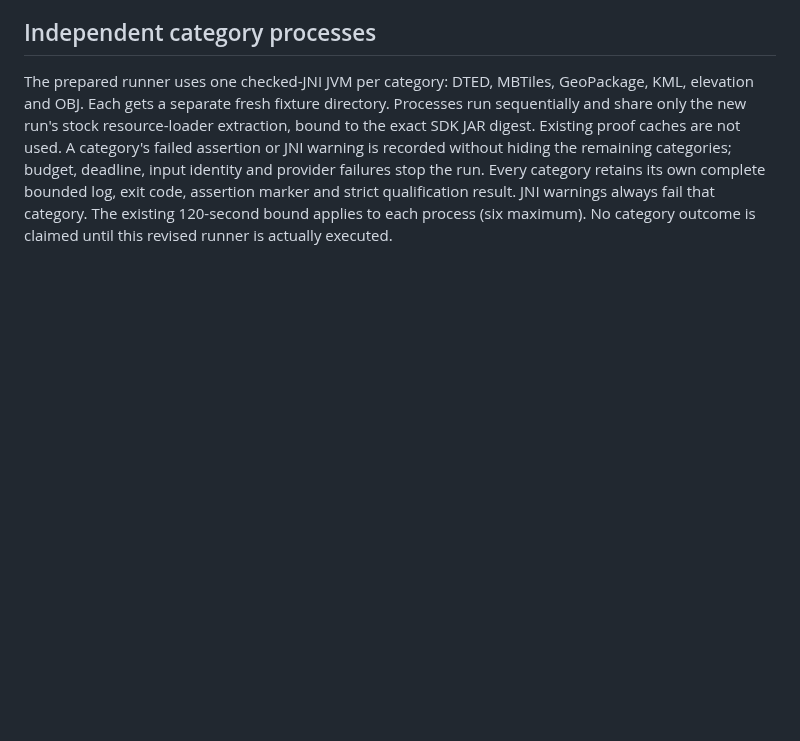
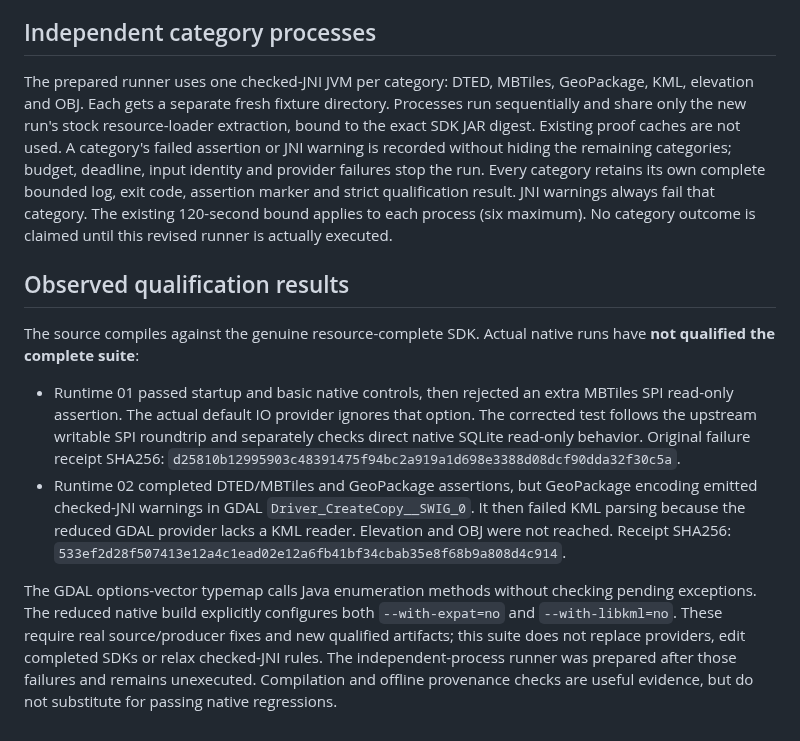
Before and after one commit to jonathanagustin/uds-k3d-takserver, a Markdown page: takx/kernel-regressions/README.md, the part around the change. Rendered like a GitHub page; blank space fills up the shorter version.

Commit message:
docs(takx): retain observed native regression failures and remaining gates

```diff
--- a/takx/kernel-regressions/README.md
+++ b/takx/kernel-regressions/README.md
@@ -97,3 +97,27 @@ the run. Every category retains its own complete bounded log, exit code,
 assertion marker and strict qualification result. JNI warnings always fail that
 category. The existing 120-second bound applies to each process (six maximum).
 No category outcome is claimed until this revised runner is actually executed.
+
+## Observed qualification results
+
+The source compiles against the genuine resource-complete SDK. Actual native
+runs have **not qualified the complete suite**:
+
+- Runtime 01 passed startup and basic native controls, then rejected an extra
+  MBTiles SPI read-only assertion. The actual default IO provider ignores that
+  option. The corrected test follows the upstream writable SPI roundtrip and
+  separately checks direct native SQLite read-only behavior. Original failure
+  receipt SHA256: `d25810b12995903c48391475f94bc2a919a1d698e3388d08dcf90dda32f30c5a`.
+- Runtime 02 completed DTED/MBTiles and GeoPackage assertions, but GeoPackage
+  encoding emitted checked-JNI warnings in GDAL `Driver_CreateCopy__SWIG_0`.
+  It then failed KML parsing because the reduced GDAL provider lacks a KML
+  reader. Elevation and OBJ were not reached. Receipt SHA256:
+  `533ef2d28f507413e12a4c1ead02e12a6fb41bf34cbab35e8f68b9a808d4c914`.
+
+The GDAL options-vector typemap calls Java enumeration methods without checking
+pending exceptions. The reduced native build explicitly configures both
+`--with-expat=no` and `--with-libkml=no`. These require real source/producer fixes
+and new qualified artifacts; this suite does not replace providers, edit completed
+SDKs or relax checked-JNI rules. The independent-process runner was prepared
+after those failures and remains unexecuted. Compilation and offline provenance
+checks are useful evidence, but do not substitute for passing native regressions.
```
